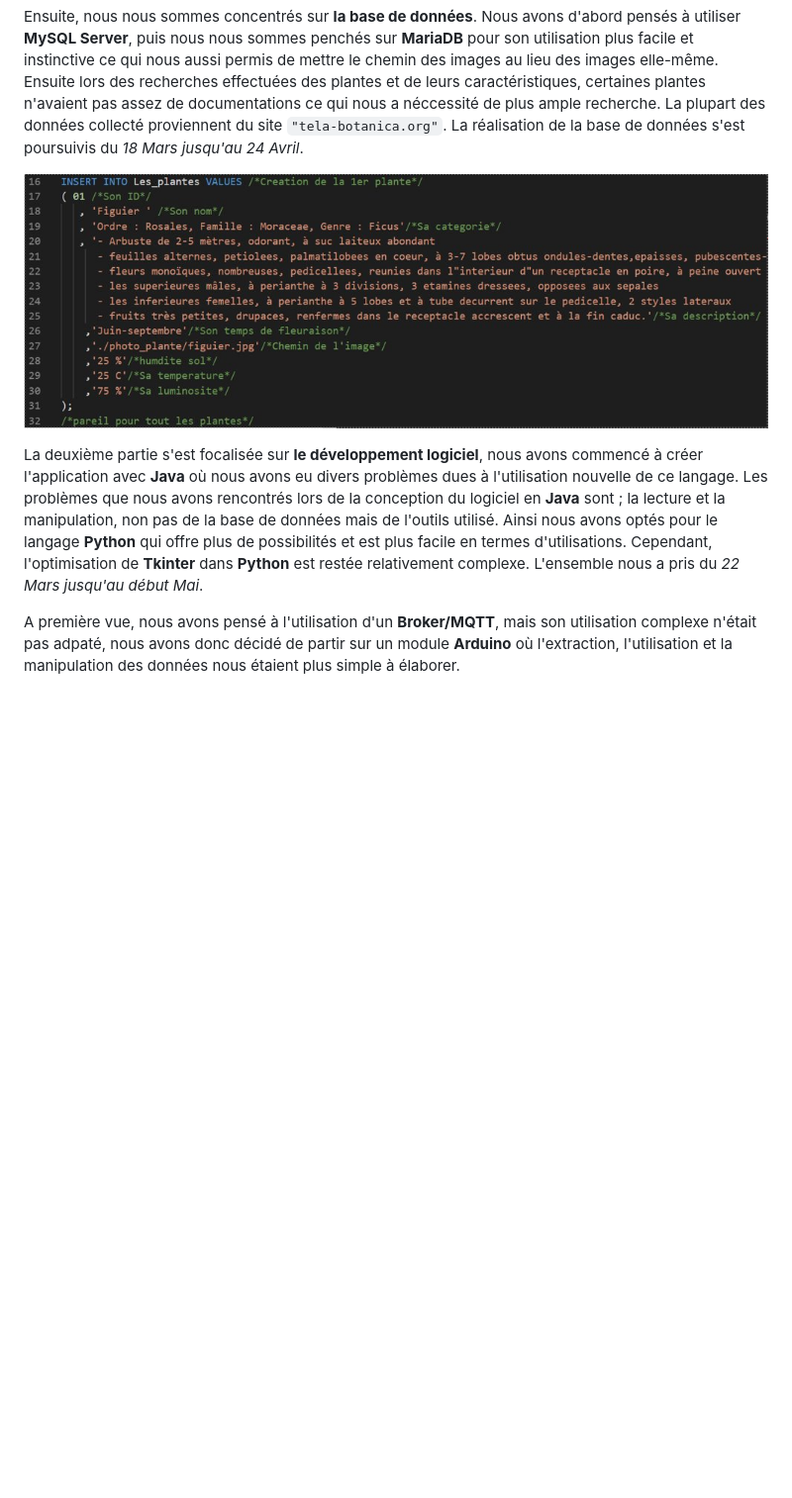
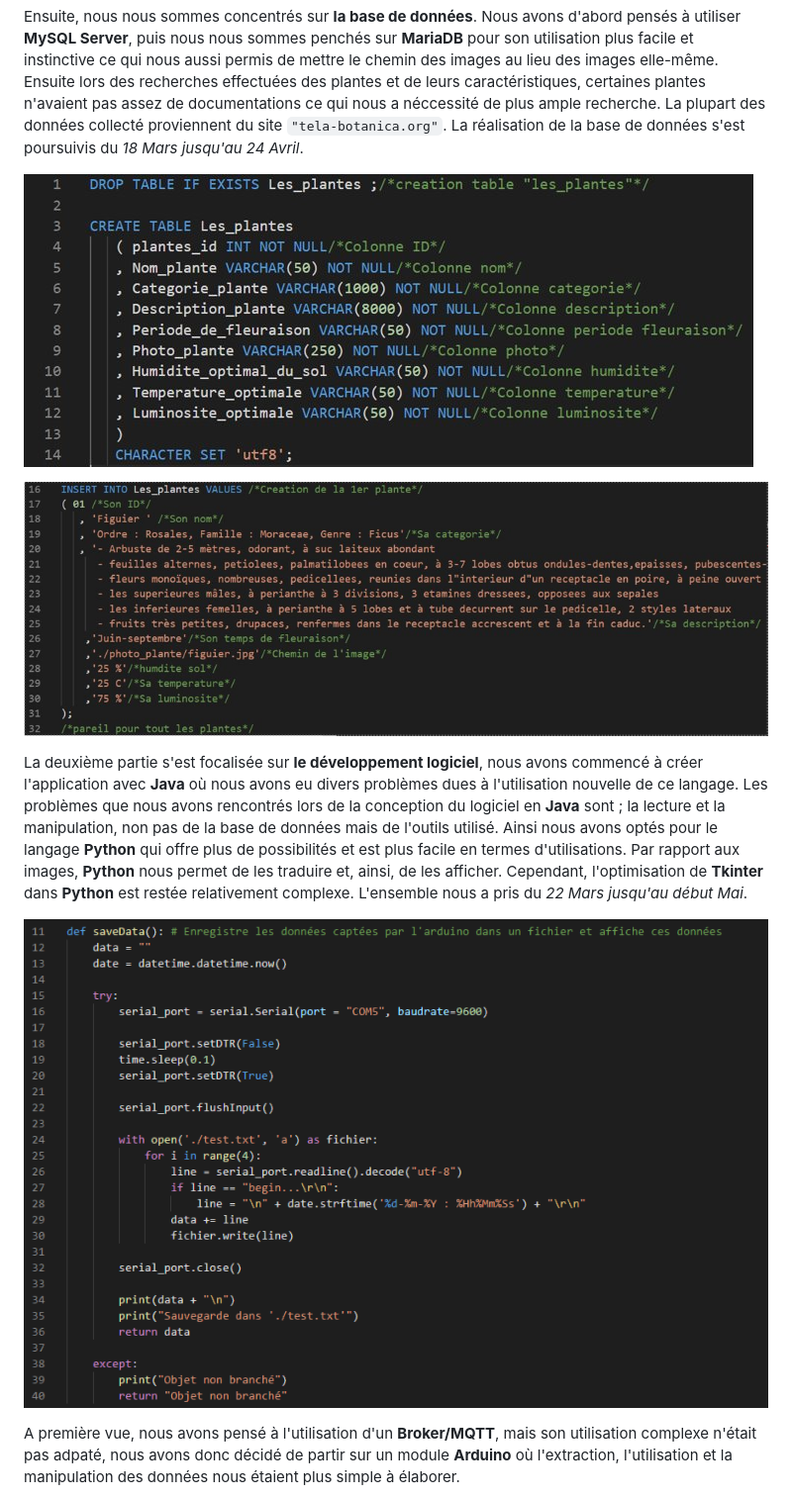
Before and after one commit to hboueix/ConnectedFlowers, a Markdown page: README.md, the part around the change printed below. Shown: that part at 99% size. GitHub-like rendering; pictures changed too: images/saveData.PNG (added); blank space fills up the shorter version.

```diff
--- a/README.md
+++ b/README.md
@@ -34,9 +32,14 @@ Pour commencer, nous avons créés le **MCD** pour pouvoir visualiser et commenc
 
 Ensuite, nous nous sommes concentrés sur **la base de données**. Nous avons d'abord pensés à utiliser **MySQL Server**, puis nous nous sommes penchés sur **MariaDB** pour son utilisation plus facile et instinctive ce qui nous aussi permis de mettre le chemin des images au lieu des images elle-même. Ensuite lors des recherches effectuées des plantes et de leurs caractéristiques, certaines plantes n'avaient pas assez de documentations ce qui nous a néccessité de plus ample recherche. La plupart des données collecté proviennent du site `"tela-botanica.org"`. La réalisation de la base de données s'est poursuivis du _18 Mars jusqu'au 24 Avril_.
 
+![create](./SQL/codecreate.PNG)
+
 ![insert](./SQL/codeinsert.PNG)
 
-La deuxième partie s'est focalisée sur **le développement logiciel**, nous avons commencé à créer l'application avec **Java** où nous avons eu divers problèmes dues à l'utilisation nouvelle de ce langage. Les problèmes que nous avons rencontrés lors de la conception du logiciel en **Java** sont ; la lecture et la manipulation, non pas de la base de données mais de l'outils utilisé. Ainsi nous avons optés pour le langage **Python** qui offre plus de possibilités et est plus facile en termes d'utilisations. Cependant, l'optimisation de **Tkinter** dans **Python** est restée relativement complexe. L'ensemble nous a pris du _22 Mars jusqu'au début Mai_.
+La deuxième partie s'est focalisée sur **le développement logiciel**, nous avons commencé à créer l'application avec **Java** où nous avons eu divers problèmes dues à l'utilisation nouvelle de ce langage. Les problèmes que nous avons rencontrés lors de la conception du logiciel en **Java** sont ; la lecture et la manipulation, non pas de la base de données mais de l'outils utilisé. Ainsi nous avons optés pour le langage **Python** qui offre plus de possibilités et est plus facile en termes d'utilisations. Par rapport aux images, **Python** nous permet de les traduire et, ainsi, de les afficher. Cependant, l'optimisation de **Tkinter** dans **Python** est restée relativement complexe. L'ensemble nous a pris du _22 Mars jusqu'au début Mai_.
+
+![saveData](./images/saveData.PNG)
+
 
 A première vue, nous avons pensé à l'utilisation d'un **Broker/MQTT**, mais son utilisation complexe n'était pas adpaté, nous avons donc décidé de partir sur un module **Arduino** où l'extraction, l'utilisation et la manipulation des données nous étaient plus simple à élaborer.
 
```
Also changed, not shown: other parts of README.md (+2 -2 lines).
